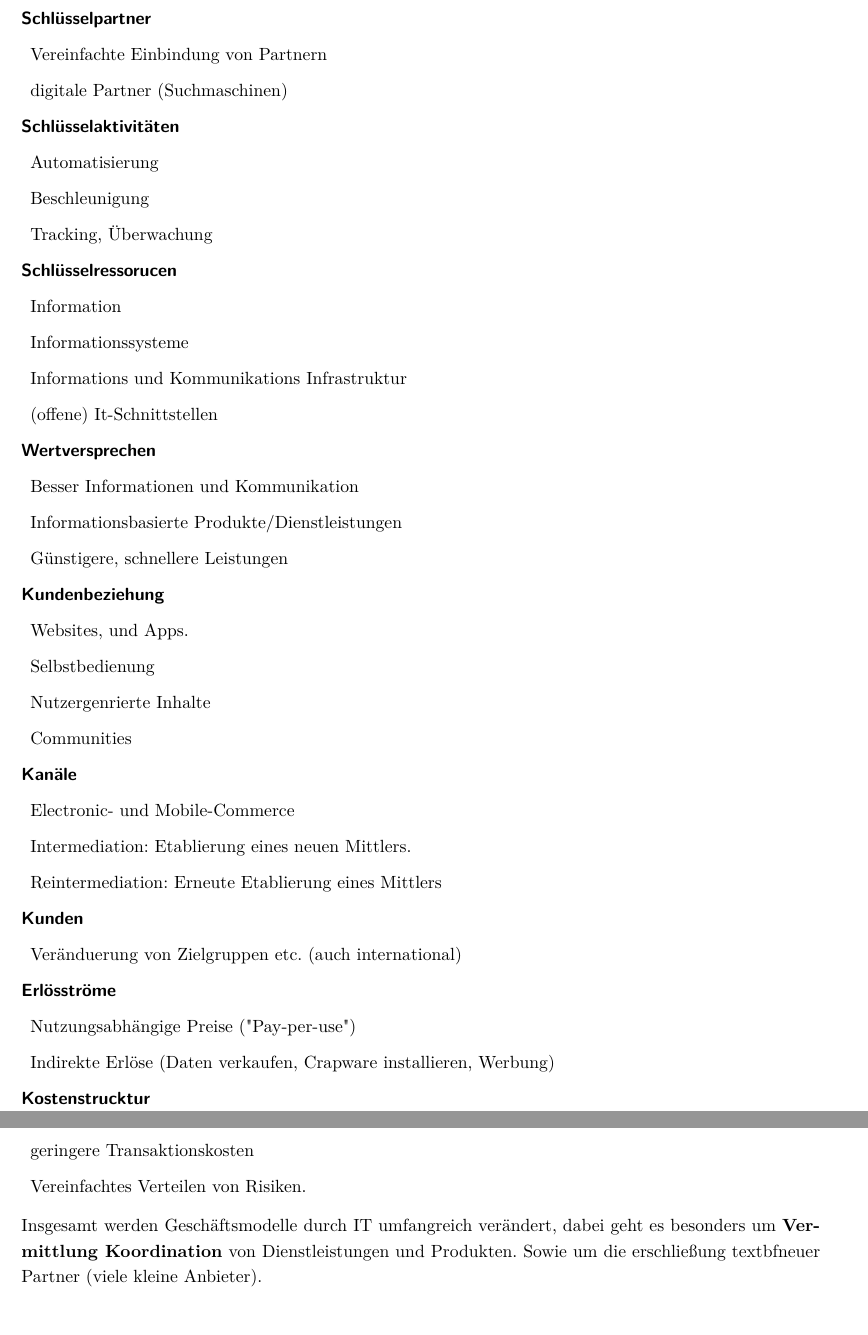
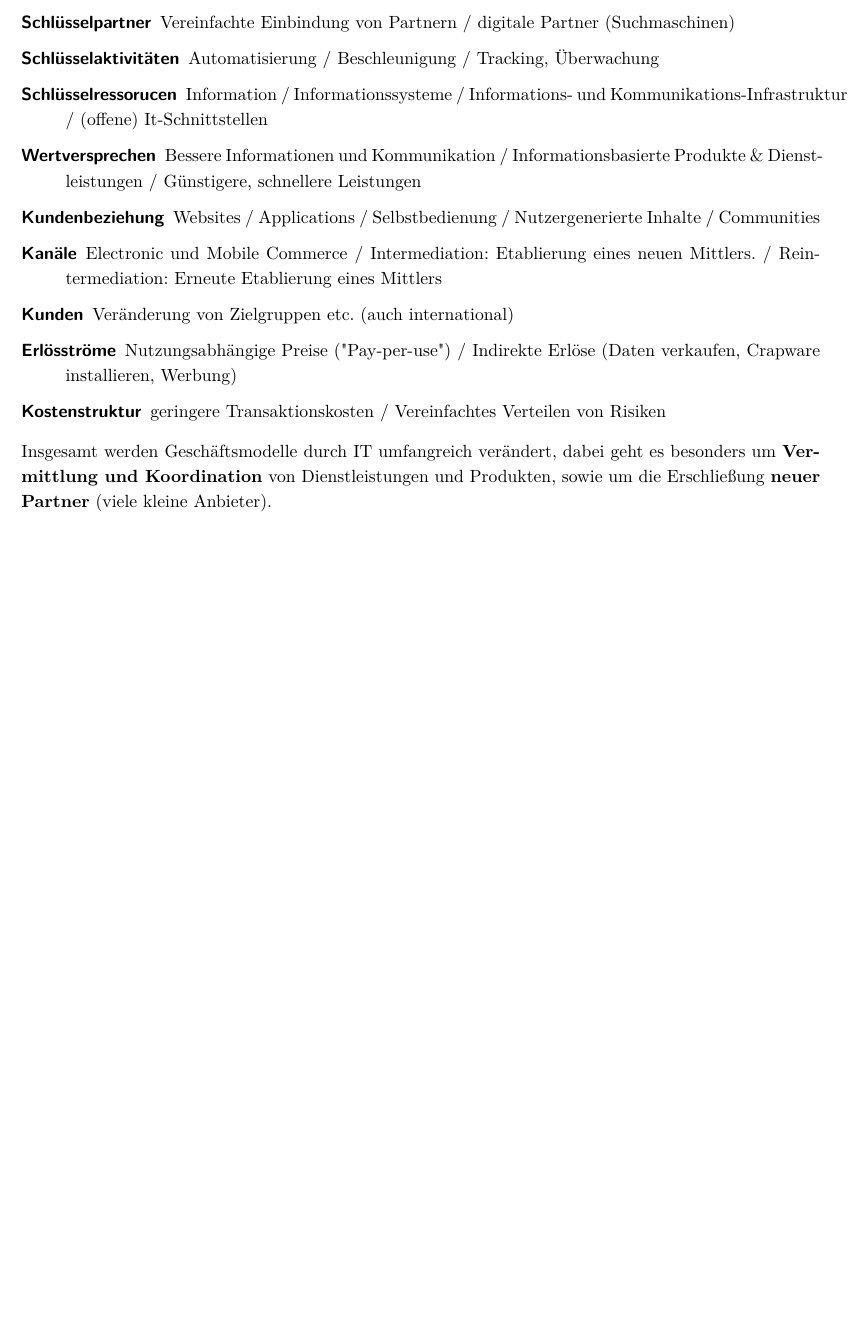
Before and after one commit to opatut/uni, a LaTeX document (ikon2/index.tex, which reads ikon2/vorlesung-03.tex): two parts of pages 2 and 3 of 3 before the commit and part of page 2 of 3 after it, the two joined at a grey line, cut so that both start at the same text, the shorter picture padded with empty space. Compiled offline with pdfLaTeX.

Commit message:
Beautified IKON2-VL03

```diff
--- a/ikon2/vorlesung-03.tex
+++ b/ikon2/vorlesung-03.tex
@@ -29,67 +27,35 @@ Die IT nimmt auf jeden der Aspekte im Diagramm auf verschiedene Arten und Weisen
-    \item Vereinfachte Einbindung von Partnern
-
-    \item digitale Partner (Suchmaschinen)
+        Vereinfachte Einbindung von Partnern / digitale Partner (Suchmaschinen)
 
     \item[Schlüsselaktivitäten]
-
-    \item Automatisierung
-
-    \item Beschleunigung
-
-    \item Tracking, Überwachung
+        Automatisierung / Beschleunigung / Tracking, Überwachung
 
     \item[Schlüsselressorucen]
-
-    \item Information
-
-    \item Informationssysteme
-
-    \item Informations und Kommunikations Infrastruktur
-
-    \item (offene) It-Schnittstellen
+        Information / Informationssysteme / Informations- und Kommunikations-Infrastruktur /
+        (offene) It-Schnittstellen
 
     \item[Wertversprechen]
-
-    \item Besser Informationen und Kommunikation
-
-    \item Informationsbasierte Produkte/Dienstleistungen
-
-    \item Günstigere, schnellere Leistungen
+        Bessere Informationen und Kommunikation / Informationsbasierte Produkte \& Dienstleistungen /
+        Günstigere, schnellere Leistungen
 
     \item[Kundenbeziehung]
-
-    \item Websites, und Apps.
-
-    \item Selbstbedienung
-
-    \item Nutzergenrierte Inhalte
-
-    \item Communities
+        Websites / Applications / Selbstbedienung / Nutzergenerierte Inhalte / Communities
 
     \item[Kanäle]
-
-    \item Electronic- und Mobile-Commerce
-
-    \item Intermediation: Etablierung eines neuen Mittlers.
-
-    \item Reintermediation: Erneute Etablierung eines Mittlers
+        Electronic und Mobile Commerce / Intermediation: Etablierung eines neuen Mittlers.
+        / Reintermediation: Erneute Etablierung eines Mittlers
 
     \item[Kunden]
-
-    \item Veränduerung von Zielgruppen etc. (auch international)
+        Veränderung von Zielgruppen etc. (auch international)
 
     \item[Erlösströme]
+        Nutzungsabhängige Preise ("Pay-per-use") /
+        Indirekte Erlöse (Daten verkaufen, Crapware installieren, Werbung)
 
-    \item Nutzungsabhängige Preise ("Pay-per-use")
-
-    \item Indirekte Erlöse (Daten verkaufen, Crapware installieren, Werbung)
-
-    \item[Kostenstrucktur]
-
-    \item geringere Transaktionskosten
-
-    \item Vereinfachtes Verteilen von Risiken.
+    \item[Kostenstruktur]
+        geringere Transaktionskosten / Vereinfachtes Verteilen von Risiken
 
 \end{description}
 
-Insgesamt werden Geschäftsmodelle durch IT umfangreich verändert, dabei geht es besonders um \textbf{Vermittlung Koordination} von Dienstleistungen und Produkten. Sowie um die erschließung textbf{neuer Partner} (viele kleine Anbieter).
+Insgesamt werden Geschäftsmodelle durch IT umfangreich verändert, dabei geht es
+besonders um \textbf{Vermittlung und Koordination} von Dienstleistungen und Produkten,
+sowie um die Erschließung \textbf{neuer Partner} (viele kleine Anbieter).
```
Also changed, not shown: ikon2/index.pdf, ikon2/vorlesung-03.tex (8 more changed lines).
